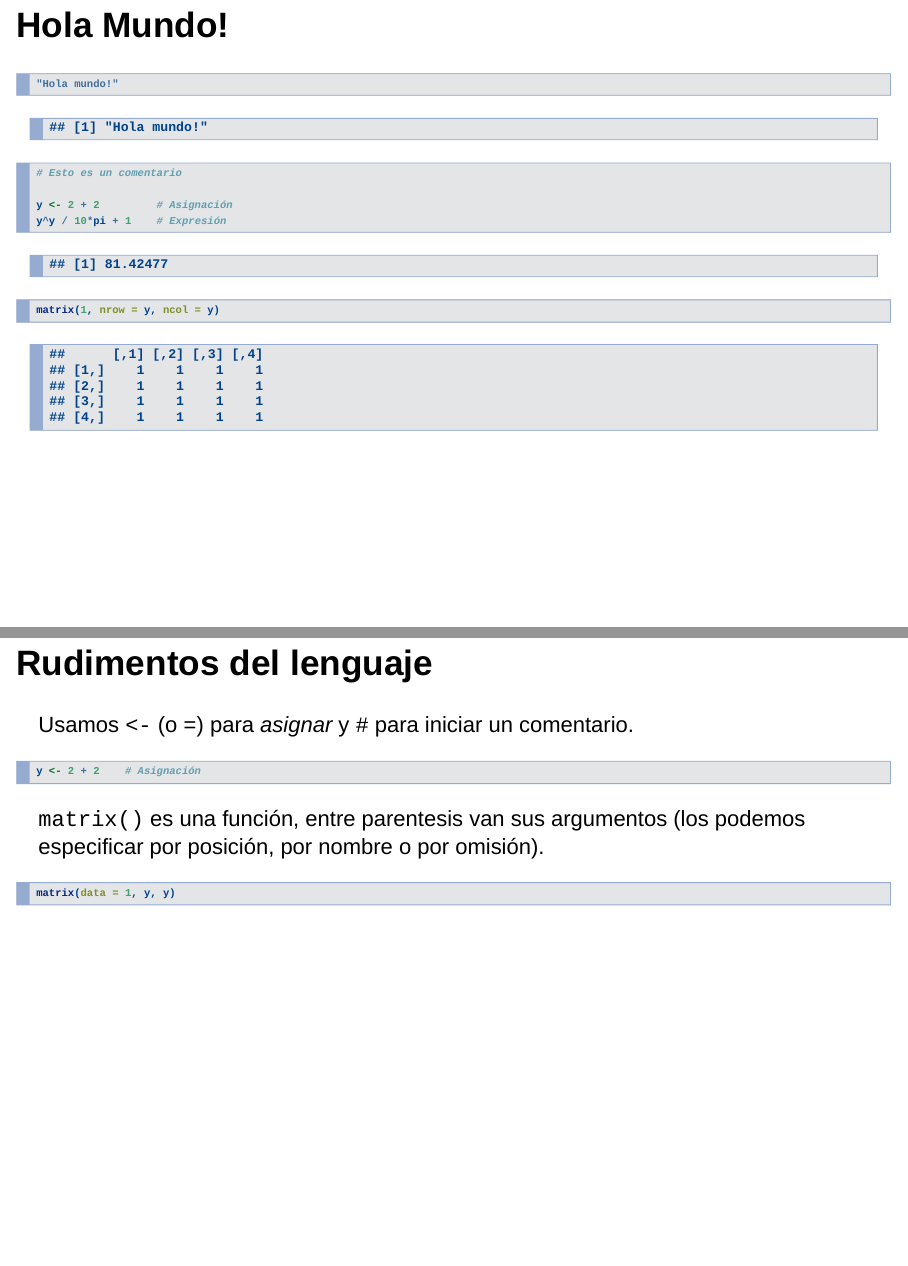
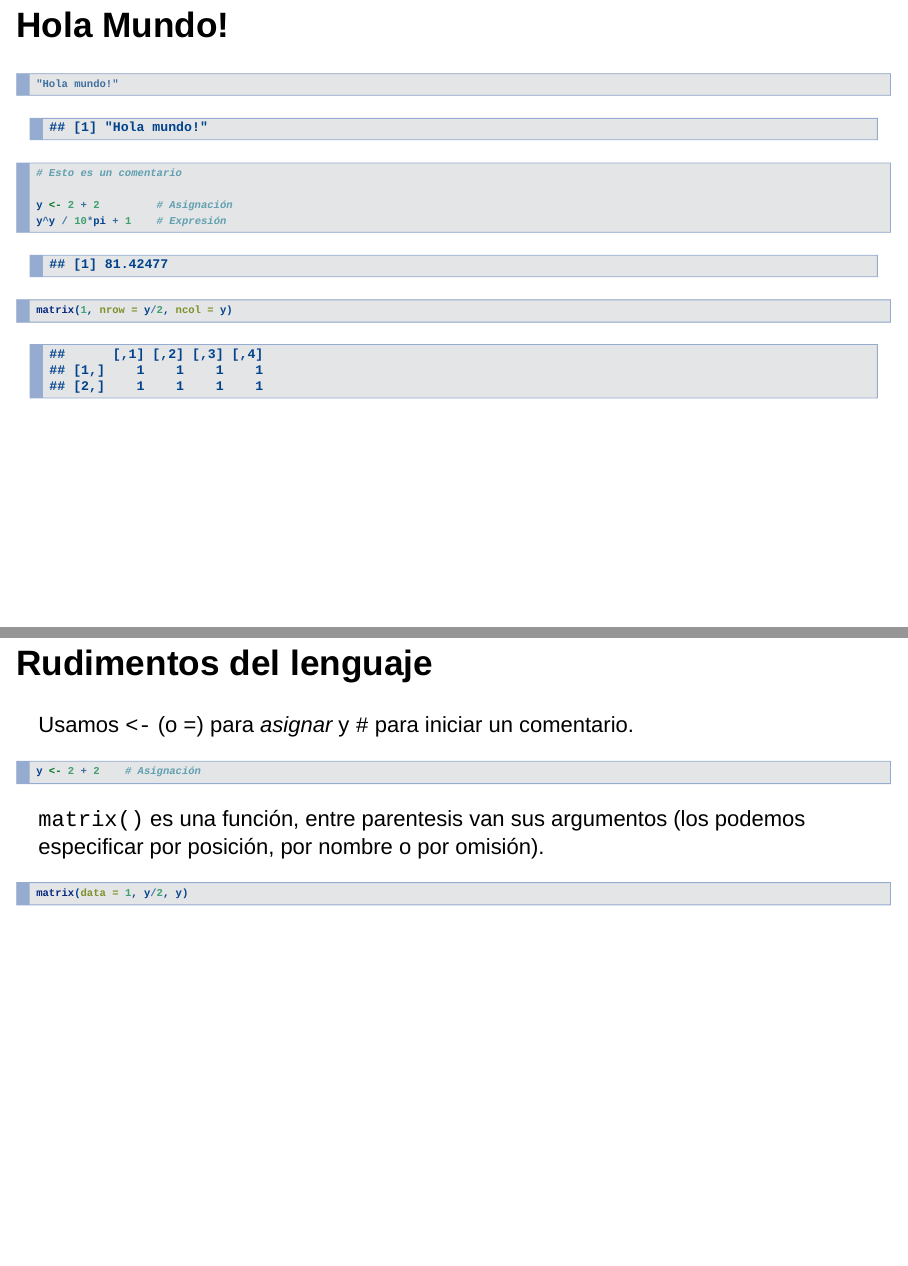
Before and after one commit to bogota-r/intro, an R Markdown document (r-intro.rmd): pages 12 and 13 of 20, joined at a grey line. Rendered offline with R 4.5, knitr and Pandoc, with nearby package versions; drawn as Slidy slides in place of the format the file asks for.

Commit message:
Change matrix size.

````diff
--- a/r-intro.rmd
+++ b/r-intro.rmd
@@ -102,7 +102,7 @@ Este manual se encuentra [en español](http://cran.r-project.org/doc/contrib/R-i
 
 y <- 2 + 2         # Asignación
 y^y / 10*pi + 1    # Expresión
-matrix(1, nrow = y, ncol = y)
+matrix(1, nrow = y/2, ncol = y)
 ```
 
 ## Rudimentos del lenguaje {.build}
@@ -116,7 +116,7 @@ y <- 2 + 2    # Asignación
 `matrix()` es una función, entre parentesis van sus argumentos (los podemos especificar por posición, por nombre o por omisión).
 
 ```{r eval = FALSE}
-matrix(data = 1, y, y)
+matrix(data = 1, y/2, y)
 ```
 
 ## Estructuras de datos
````
Also changed, not shown: index.html.
